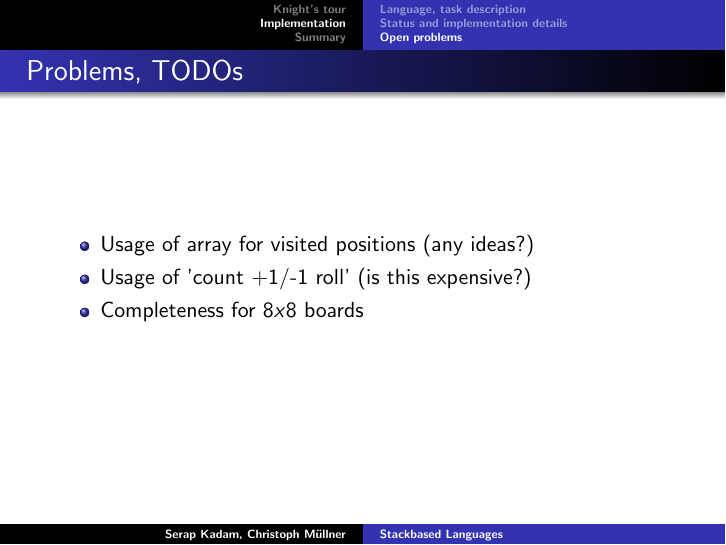
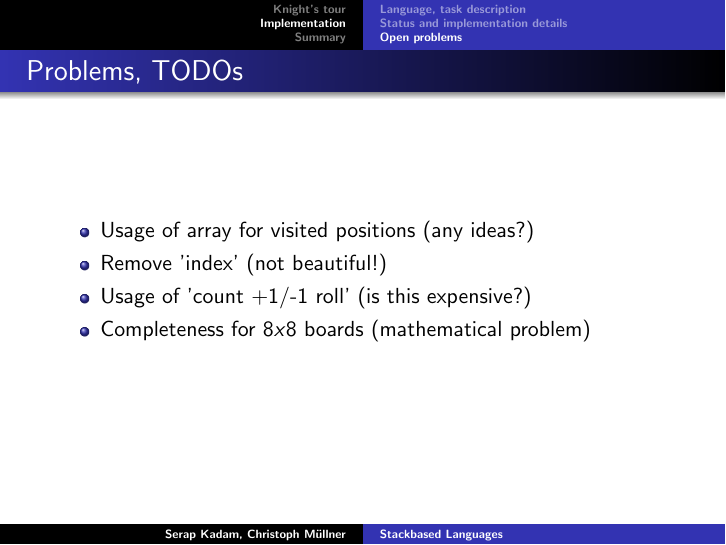
Before and after one commit to serap/Knight-s-Problem, LaTeX slides (presentation1/presentation1.tex): page 13 of 14. Compiled offline with pdfLaTeX.

Commit message:
Committing last state of presentation.

```diff
--- a/presentation1/presentation1.tex
+++ b/presentation1/presentation1.tex
@@ -154,8 +152,9 @@ But: there are 13.267.364.410.532 undirected closed path solutions for a $8x8$ b
 \frametitle{Problems, TODOs}
 \begin{itemize}
 	\item Usage of array for visited positions (any ideas?)
+	\item Remove 'index' (not beautiful!)
 	\item Usage of 'count +1/-1 roll' (is this expensive?)
-	\item Completeness for $8 x 8$ boards
+	\item Completeness for $8 x 8$ boards (mathematical problem)
 \end{itemize}
 \end{frame}
 
```
Also changed, not shown: presentation1/presentation1.tex (2 more changed lines).
